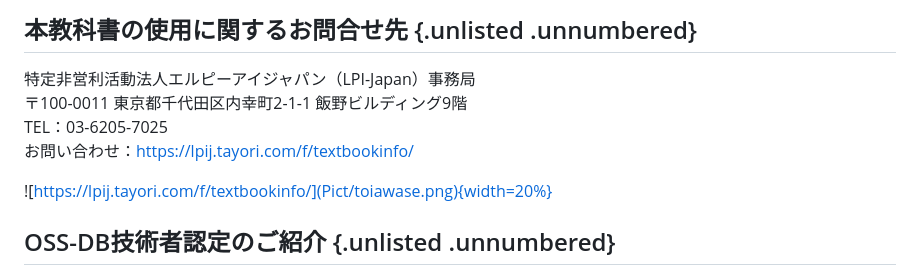
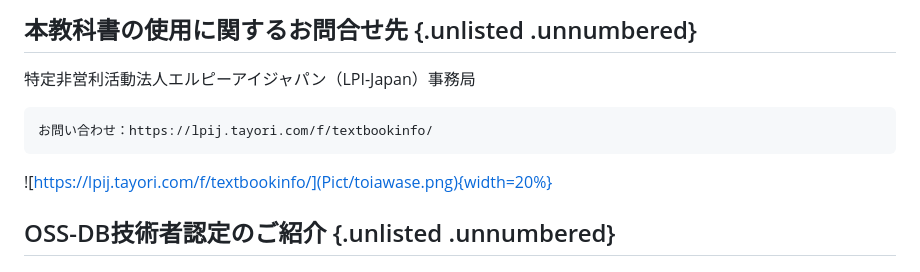
Before and after one commit to lpi-japan/ossdb-text, a Markdown page: Chapter0.md, the part around the change. Rendered like a GitHub page.

Commit message:
Remove addr and tel

````diff
--- a/Chapter0.md
+++ b/Chapter0.md
@@ -159,9 +159,10 @@ https://oss-db.jp/ossdbtext
 
 ## 本教科書の使用に関するお問合せ先 {.unlisted .unnumbered}
 特定非営利活動法人エルピーアイジャパン（LPI-Japan）事務局
-〒100-0011 東京都千代田区内幸町2-1-1 飯野ビルディング9階
-TEL：03-6205-7025
+
+```
 お問い合わせ：https://lpij.tayori.com/f/textbookinfo/
+```
 
 ![https://lpij.tayori.com/f/textbookinfo/](Pict/toiawase.png){width=20%}
 
````
